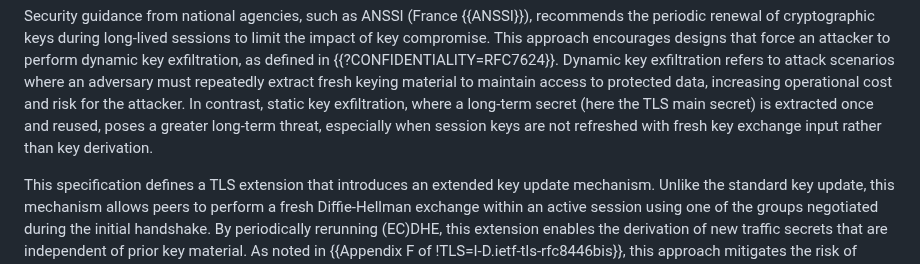
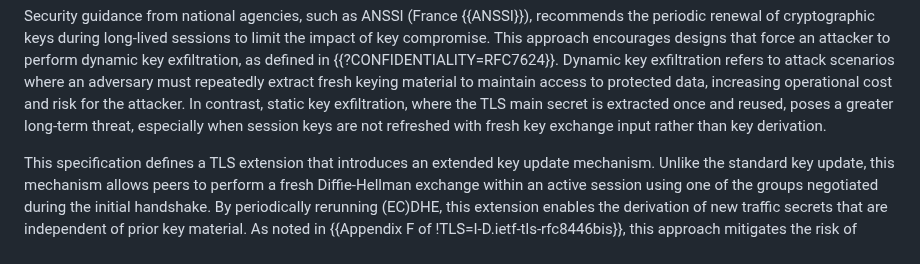
Before and after one commit to tlswg/tls-key-update, a Markdown page: draft-ietf-tls-extended-key-update.md, the part around the change. Drawn GitHub-style.

Commit message:
Update draft-ietf-tls-extended-key-update.md
Co-authored-by: Tirumaleswar Reddy <30891538+tireddy2@users.noreply.github.com>

```diff
--- a/draft-ietf-tls-extended-key-update.md
+++ b/draft-ietf-tls-extended-key-update.md
@@ -131,7 +131,7 @@ attacker to perform dynamic key exfiltration, as defined in {{?CONFIDENTIALITY=R
 key exfiltration refers to attack scenarios where an adversary must repeatedly
 extract fresh keying material to maintain access to protected data, increasing
 operational cost and risk for the attacker. In contrast, static key exfiltration,
-where a long-term secret (here the TLS main secret) is extracted once and reused, poses a greater long-term
+where the TLS main secret is extracted once and reused, poses a greater long-term
 threat, especially when session keys are not refreshed with fresh key exchange input
 rather than key derivation.
 
```
